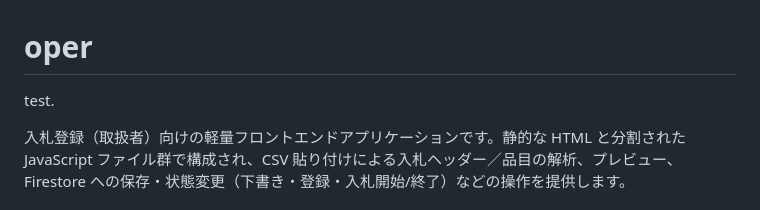
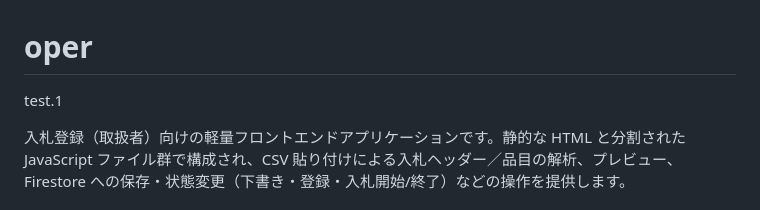
Before and after one commit to porihuru/oper, a Markdown page: README.md, the part around the change. GitHub-like rendering.

Commit message:
README.md を更新

```diff
--- a/README.md
+++ b/README.md
@@ -1,5 +1,5 @@
 # oper
-test.
+test.1
 
 入札登録（取扱者）向けの軽量フロントエンドアプリケーションです。静的な HTML と分割された JavaScript ファイル群で構成され、CSV 貼り付けによる入札ヘッダー／品目の解析、プレビュー、Firestore への保存・状態変更（下書き・登録・入札開始/終了）などの操作を提供します。
 
```
